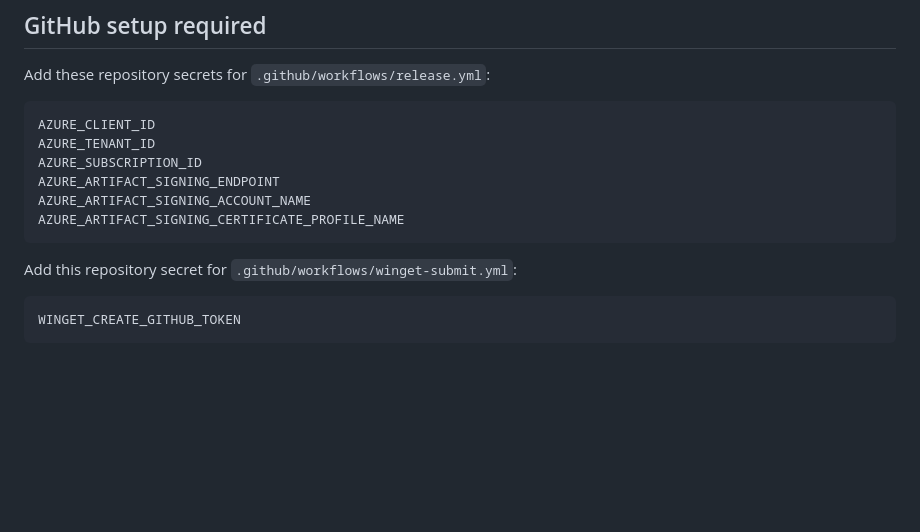
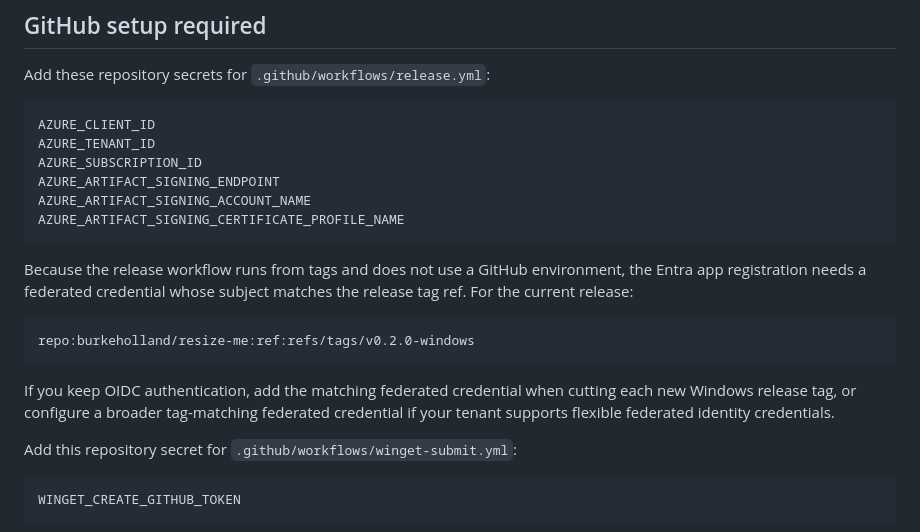
Before and after one commit to burkeholland/resize-me, a Markdown page: docs/windows-winget-setup.md, the part around the change. Rendered like a GitHub page; blank space fills up the shorter version.

Commit message:
Document tag-based Azure federated credential
Co-authored-by: Copilot <223556219+Copilot@users.noreply.github.com>

````diff
--- a/docs/windows-winget-setup.md
+++ b/docs/windows-winget-setup.md
@@ -90,6 +90,14 @@ AZURE_ARTIFACT_SIGNING_ENDPOINT
 AZURE_ARTIFACT_SIGNING_ACCOUNT_NAME
 AZURE_ARTIFACT_SIGNING_CERTIFICATE_PROFILE_NAME
 ```
+
+Because the release workflow runs from tags and does not use a GitHub environment, the Entra app registration needs a federated credential whose subject matches the release tag ref. For the current release:
+
+```text
+repo:burkeholland/resize-me:ref:refs/tags/v0.2.0-windows
+```
+
+If you keep OIDC authentication, add the matching federated credential when cutting each new Windows release tag, or configure a broader tag-matching federated credential if your tenant supports flexible federated identity credentials.
 
 Add this repository secret for `.github/workflows/winget-submit.yml`:
 
````
